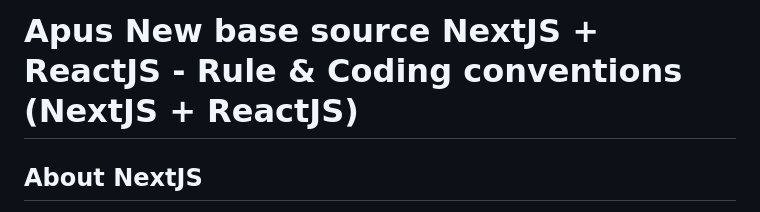
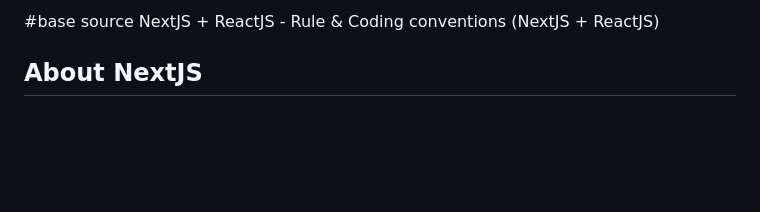
Before and after one commit to doannc02/Fe-QR-Code-Ordering, a Markdown page: README.md, the part around the change. Rendered like a GitHub page; blank space fills up the shorter version.

```diff
--- a/README.md
+++ b/README.md
@@ -1,4 +1,4 @@
-# Apus New base source NextJS + ReactJS - Rule & Coding conventions (NextJS + ReactJS)
+#base source NextJS + ReactJS - Rule & Coding conventions (NextJS + ReactJS)
 
 ## About NextJS
 
```
